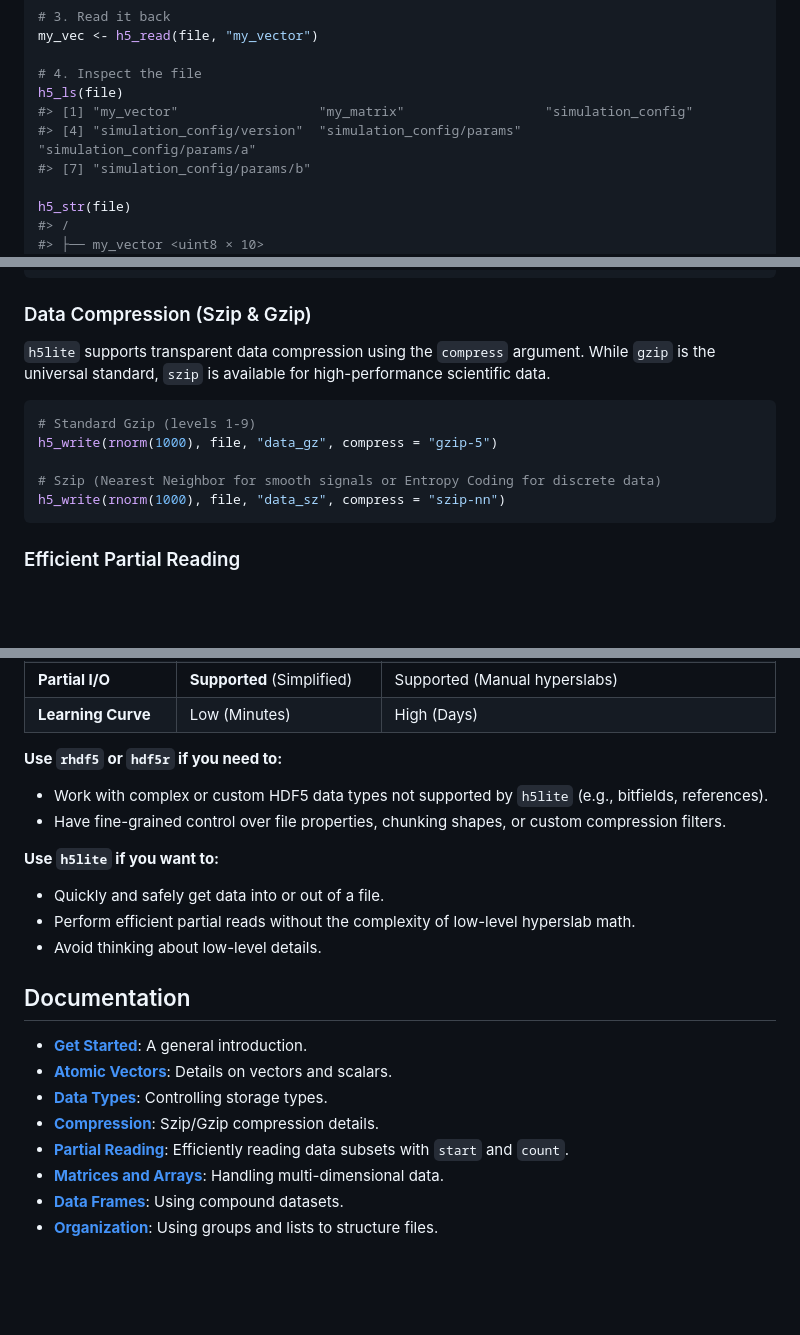
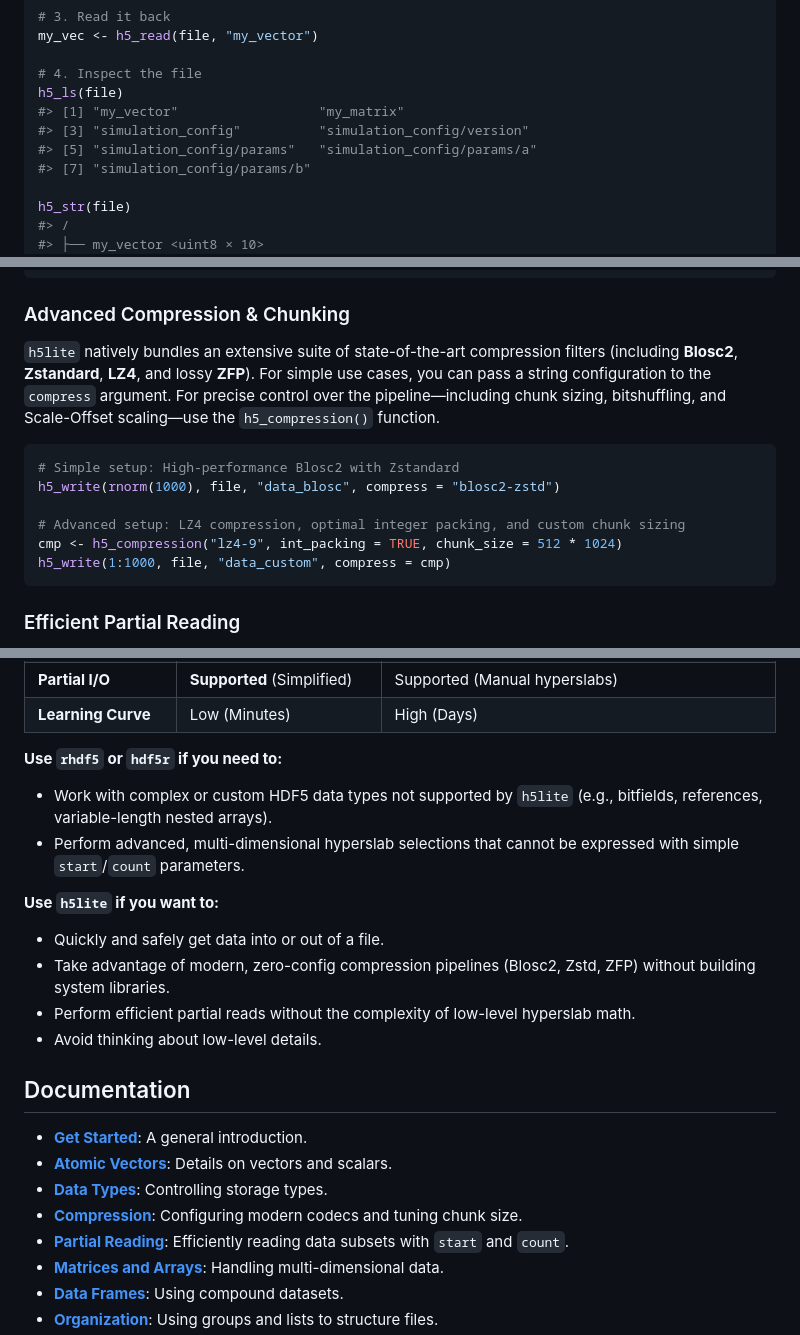
Before and after one commit to cmmr/h5lite, a Markdown page: README.md, 3 parts joined by grey strips. GitHub-like rendering; blank space fills up the shorter version.

Commit message:
Updated `README.md` v2

````diff
--- a/README.md
+++ b/README.md
@@ -60,8 +58,9 @@ my_vec <- h5_read(file, "my_vector")
 
 # 4. Inspect the file
 h5_ls(file)
-#> [1] "my_vector"                  "my_matrix"                  "simulation_config"
-#> [4] "simulation_config/version"  "simulation_config/params"   "simulation_config/params/a"
+#> [1] "my_vector"                  "my_matrix"
+#> [3] "simulation_config"          "simulation_config/version"
+#> [5] "simulation_config/params"   "simulation_config/params/a"
 #> [7] "simulation_config/params/b"
 
 h5_str(file)
@@ -136,15 +135,17 @@ h5_str(file)
 #>     └── $note <ascii>
 ```
 
-### Data Compression (Szip & Gzip)
-`h5lite` supports transparent data compression using the `compress` argument. While `gzip` is the universal standard, `szip` is available for high-performance scientific data.
+### Advanced Compression & Chunking
+
+`h5lite` natively bundles an extensive suite of state-of-the-art compression filters (including **Blosc2**, **Zstandard**, **LZ4**, and lossy **ZFP**). For simple use cases, you can pass a string configuration to the `compress` argument. For precise control over the pipeline—including chunk sizing, bitshuffling, and Scale-Offset scaling—use the `h5_compression()` function.
 
 ```r
-# Standard Gzip (levels 1-9)
-h5_write(rnorm(1000), file, "data_gz", compress = "gzip-5")
+# Simple setup: High-performance Blosc2 with Zstandard
+h5_write(rnorm(1000), file, "data_blosc", compress = "blosc2-zstd")
 
-# Szip (Nearest Neighbor for smooth signals or Entropy Coding for discrete data)
-h5_write(rnorm(1000), file, "data_sz", compress = "szip-nn")
+# Advanced setup: LZ4 compression, optimal integer packing, and custom chunk sizing
+cmp <- h5_compression("lz4-9", int_packing = TRUE, chunk_size = 512 * 1024)
+h5_write(1:1000, file, "data_custom", compress = cmp)
 ```
 
 ### Efficient Partial Reading
@@ -169,12 +170,13 @@ subset <- h5_read(file, "large_matrix", start = 500, count = 100)
 
 **Use `rhdf5` or `hdf5r` if you need to:**
 
--   Work with complex or custom HDF5 data types not supported by `h5lite` (e.g., bitfields, references).
--   Have fine-grained control over file properties, chunking shapes, or custom compression filters.
+-   Work with complex or custom HDF5 data types not supported by `h5lite` (e.g., bitfields, references, variable-length nested arrays).
+-   Perform advanced, multi-dimensional hyperslab selections that cannot be expressed with simple `start`/`count` parameters.
 
 **Use `h5lite` if you want to:**
 
 -   Quickly and safely get data into or out of a file.
+-   Take advantage of modern, zero-config compression pipelines (Blosc2, Zstd, ZFP) without building system libraries.
 -   Perform efficient partial reads without the complexity of low-level hyperslab math.
 -   Avoid thinking about low-level details.
 
@@ -184,7 +186,7 @@ subset <- h5_read(file, "large_matrix", start = 500, count = 100)
 -   **[Get Started](https://cmmr.github.io/h5lite/articles/h5lite.html)**: A general introduction.
 -   **[Atomic Vectors](https://cmmr.github.io/h5lite/articles/atomic-vectors.html)**: Details on vectors and scalars.
 -   **[Data Types](https://cmmr.github.io/h5lite/articles/data-types.html)**: Controlling storage types.
--   **[Compression](https://cmmr.github.io/h5lite/articles/compression.html)**: Szip/Gzip compression details.
+-   **[Compression](https://cmmr.github.io/h5lite/articles/compression.html)**: Configuring modern codecs and tuning chunk size.
 -   **[Partial Reading](https://cmmr.github.io/h5lite/articles/partial-reading.html)**: Efficiently reading data subsets with `start` and `count`.
 -   **[Matrices and Arrays](https://cmmr.github.io/h5lite/articles/matrices.html)**: Handling multi-dimensional data.
 -   **[Data Frames](https://cmmr.github.io/h5lite/articles/data-frames.html)**: Using compound datasets.
````
Also changed, not shown: other parts of README.md (+2 -4 lines).
